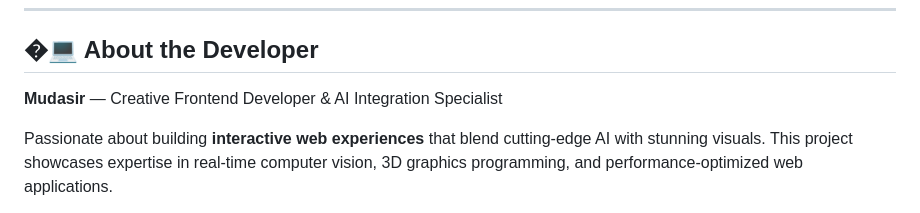
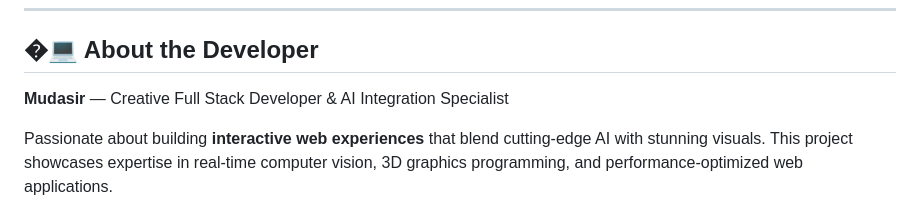
Before and after one commit to Mudasir345/interactive-3d-particals, a Markdown page: README.md, the part around the change. GitHub-like rendering.

Commit message:
docs: Update developer title to Full Stack Developer

```diff
--- a/README.md
+++ b/README.md
@@ -25,7 +25,7 @@
 
 ## �‍💻 About the Developer
 
-**Mudasir** — Creative Frontend Developer & AI Integration Specialist
+**Mudasir** — Creative Full Stack Developer & AI Integration Specialist
 
 Passionate about building **interactive web experiences** that blend cutting-edge AI with stunning visuals. This project showcases expertise in real-time computer vision, 3D graphics programming, and performance-optimized web applications.
 
```
